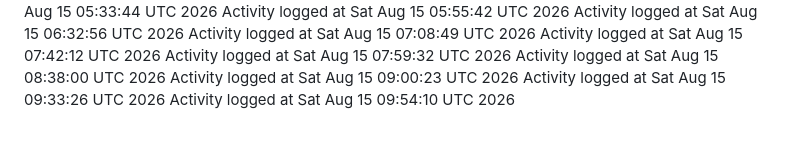
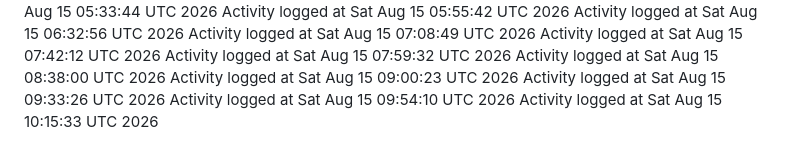
Before and after one commit to kavangcb29/Flap, a Markdown page: ACTIVITY.md, the part around the change. GitHub-like rendering.

Commit message:
Auto-generate GitHub activity [skip ci]

```diff
--- a/ACTIVITY.md
+++ b/ACTIVITY.md
@@ -130,3 +130,4 @@ Activity logged at Sat Aug 15 08:38:00 UTC 2026
 Activity logged at Sat Aug 15 09:00:23 UTC 2026
 Activity logged at Sat Aug 15 09:33:26 UTC 2026
 Activity logged at Sat Aug 15 09:54:10 UTC 2026
+Activity logged at Sat Aug 15 10:15:33 UTC 2026
```
